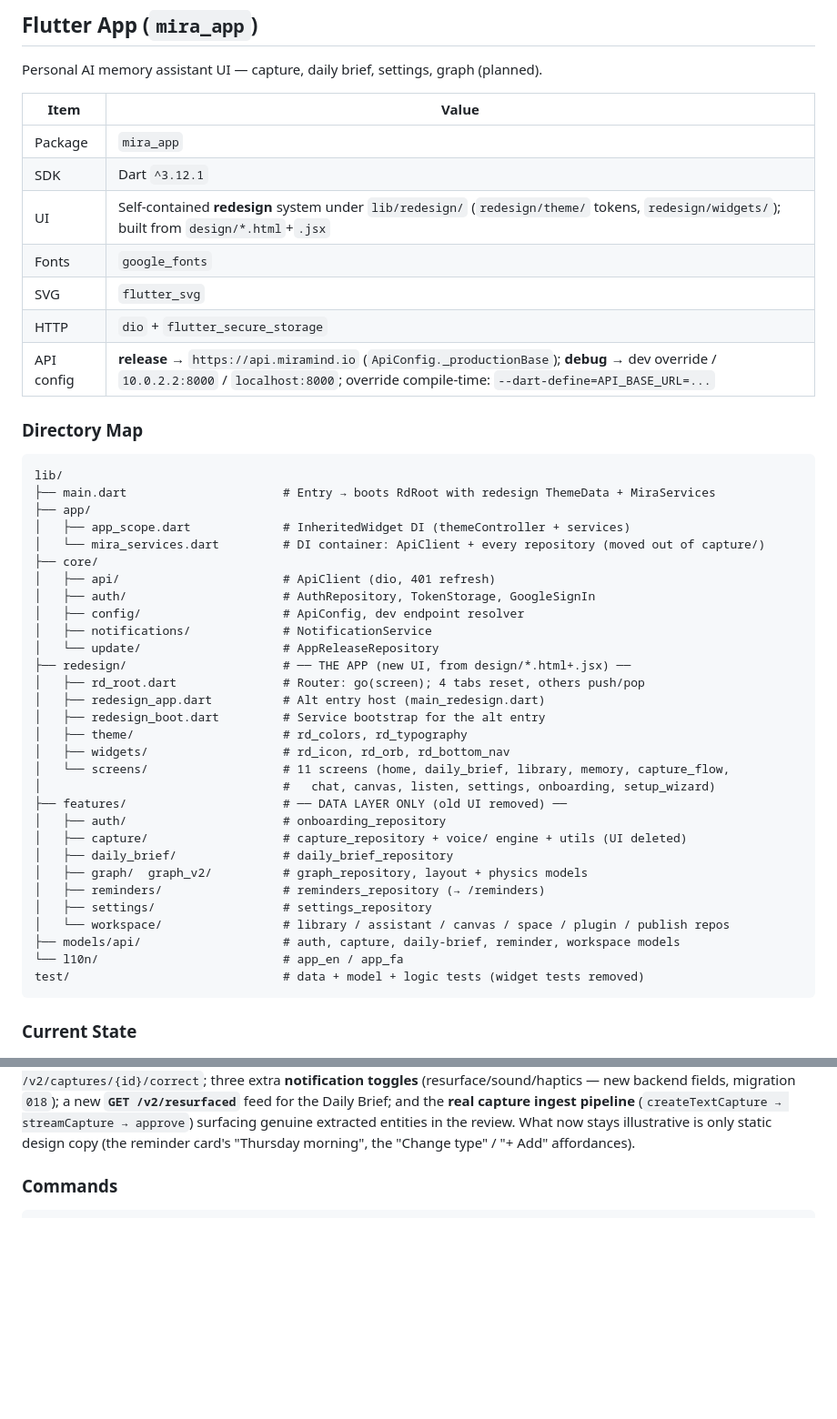
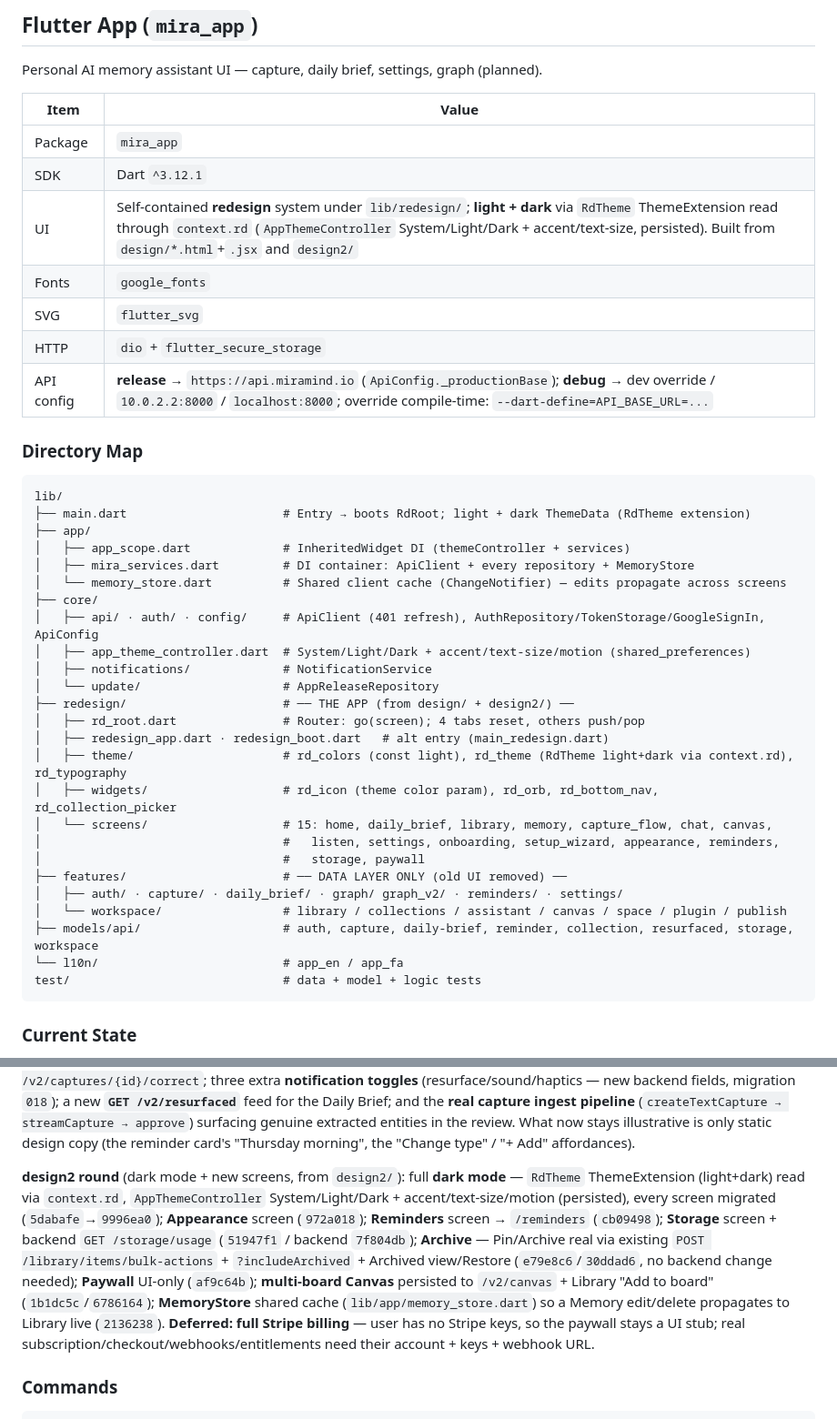
Before and after one commit to ehsan-soleimanian/mira-app, a Markdown page: AGENTS.md, 2 parts joined by grey strips. Shown at 91% size. Rendered like a GitHub page; blank space fills up the shorter version.

Commit message:
docs(agents): document design2 round — dark mode, new screens, archive, multi-board Canvas, MemoryStore
Update AGENTS.md to reflect the design2 work now on new-feature:
- UI row: light + dark via RdTheme ThemeExtension read through context.rd
- Directory Map: memory_store, app_theme_controller, redesign/theme,
  rd_collection_picker, the four new screens, collections repo, new models
- Screen-wiring table: MemoryStore + bulk-actions archive on Library,
  multi-board Canvas, Settings -> Appearance/Reminders/Storage/Paywall,
  and rows for the four new screens
- New-feature notes: design2 summary paragraph (dark mode, Appearance/
  Reminders/Storage/Paywall, real Archive + Archived view, multi-board
  Canvas + Add-to-board, MemoryStore) and the deferred full-Stripe billing

Co-Authored-By: Claude Fable 5 <noreply@anthropic.com>

````diff
--- a/AGENTS.md
+++ b/AGENTS.md
@@ -49,7 +49,7 @@ Personal AI memory assistant UI — capture, daily brief, settings, graph (plann
 |------|-------|
 | Package | `mira_app` |
 | SDK | Dart `^3.12.1` |
-| UI | Self-contained **redesign** system under `lib/redesign/` (`redesign/theme/` tokens, `redesign/widgets/`); built from `design/*.html`+`.jsx` |
+| UI | Self-contained **redesign** system under `lib/redesign/`; **light + dark** via `RdTheme` ThemeExtension read through `context.rd` (`AppThemeController` System/Light/Dark + accent/text-size, persisted). Built from `design/*.html`+`.jsx` and `design2/` |
 | Fonts | `google_fonts` |
 | SVG | `flutter_svg` |
 | HTTP | `dio` + `flutter_secure_storage` |
@@ -59,35 +59,30 @@ Personal AI memory assistant UI — capture, daily brief, settings, graph (plann
 
 ```
 lib/
-├── main.dart                      # Entry → boots RdRoot with redesign ThemeData + MiraServices
+├── main.dart                      # Entry → boots RdRoot; light + dark ThemeData (RdTheme extension)
 ├── app/
 │   ├── app_scope.dart             # InheritedWidget DI (themeController + services)
-│   └── mira_services.dart         # DI container: ApiClient + every repository (moved out of capture/)
+│   ├── mira_services.dart         # DI container: ApiClient + every repository + MemoryStore
+│   └── memory_store.dart          # Shared client cache (ChangeNotifier) — edits propagate across screens
 ├── core/
-│   ├── api/                       # ApiClient (dio, 401 refresh)
-│   ├── auth/                      # AuthRepository, TokenStorage, GoogleSignIn
-│   ├── config/                    # ApiConfig, dev endpoint resolver
+│   ├── api/ · auth/ · config/     # ApiClient (401 refresh), AuthRepository/TokenStorage/GoogleSignIn, ApiConfig
+│   ├── app_theme_controller.dart  # System/Light/Dark + accent/text-size/motion (shared_preferences)
 │   ├── notifications/             # NotificationService
 │   └── update/                    # AppReleaseRepository
-├── redesign/                      # ── THE APP (new UI, from design/*.html+.jsx) ──
+├── redesign/                      # ── THE APP (from design/ + design2/) ──
 │   ├── rd_root.dart               # Router: go(screen); 4 tabs reset, others push/pop
-│   ├── redesign_app.dart          # Alt entry host (main_redesign.dart)
-│   ├── redesign_boot.dart         # Service bootstrap for the alt entry
-│   ├── theme/                     # rd_colors, rd_typography
-│   ├── widgets/                   # rd_icon, rd_orb, rd_bottom_nav
-│   └── screens/                   # 11 screens (home, daily_brief, library, memory, capture_flow,
-│                                  #   chat, canvas, listen, settings, onboarding, setup_wizard)
+│   ├── redesign_app.dart · redesign_boot.dart   # alt entry (main_redesign.dart)
+│   ├── theme/                     # rd_colors (const light), rd_theme (RdTheme light+dark via context.rd), rd_typography
+│   ├── widgets/                   # rd_icon (theme color param), rd_orb, rd_bottom_nav, rd_collection_picker
+│   └── screens/                   # 15: home, daily_brief, library, memory, capture_flow, chat, canvas,
+│                                  #   listen, settings, onboarding, setup_wizard, appearance, reminders,
+│                                  #   storage, paywall
 ├── features/                      # ── DATA LAYER ONLY (old UI removed) ──
-│   ├── auth/                      # onboarding_repository
-│   ├── capture/                   # capture_repository + voice/ engine + utils (UI deleted)
-│   ├── daily_brief/               # daily_brief_repository
-│   ├── graph/  graph_v2/          # graph_repository, layout + physics models
-│   ├── reminders/                 # reminders_repository (→ /reminders)
-│   ├── settings/                  # settings_repository
-│   └── workspace/                 # library / assistant / canvas / space / plugin / publish repos
-├── models/api/                    # auth, capture, daily-brief, reminder, workspace models
+│   ├── auth/ · capture/ · daily_brief/ · graph/ graph_v2/ · reminders/ · settings/
+│   └── workspace/                 # library / collections / assistant / canvas / space / plugin / publish
+├── models/api/                    # auth, capture, daily-brief, reminder, collection, resurfaced, storage, workspace
 └── l10n/                          # app_en / app_fa
-test/                              # data + model + logic tests (widget tests removed)
+test/                              # data + model + logic tests
 ```
 
 ### Current State
@@ -115,6 +114,8 @@ The app **is** the redesign under `lib/redesign/` (11 screens built from `design
 **New in `new-feature` branch:** the **Collections** feature — relational MariaDB CRUD at `/collections` (create · list · detail · rename · delete · add-items · remove-item, user-scoped, 11 integration tests), a Flutter `CollectionsRepository` + `MemoryCollection` models, and Library wiring: the "Mira grouped for you" strip is live (tap a card → filter to its members) and multi-select **Add to collection** + **Delete** hit the backend (pin/archive are optimistic pending backend flags). Implements the new design's Library grouping + bulk-select workflow end-to-end.
 
 Also delivered on `new-feature`: **Canvas Map** wired to the live graph (`e32371f`); **Memory-detail** lifecycle — pin / edit (+"re-read") / delete-confirm / add-to-collection / Ask-Mira→chat (`d3ea105`); **Daily-Brief** overdue reminders + snooze/done (`8fd56b0`); **Setup-wizard** persistence → `POST /auth/onboarding/setup` (`1804dd9`); **Settings** Account profile + Notifications toggles (`16285c4`); **Capture** note/link/photo/type creating real memories (`737653f`). A full-implementation round then closed the remaining gaps: **Chat** wired to `/assistant/run` (`07949d8`), **Memory** insight/connections from `GET /v2/captures/{id}` (`82f8ee9`), **Canvas Board** card-drag + connect-mode (`97c7672`), and **real device-mic voice capture** + `transcribeVoice` transcription with a web/desktop fallback (`dc0b76b`). A final gap-closing round then wired the last pieces (each with a graceful fallback): **pin** persists to `PATCH /v2/captures/{id}/state`; **Memory re-read** calls `POST /v2/captures/{id}/correct`; three extra **notification toggles** (resurface/sound/haptics — new backend fields, migration `018`); a new **`GET /v2/resurfaced`** feed for the Daily Brief; and the **real capture ingest pipeline** (`createTextCapture → streamCapture → approve`) surfacing genuine extracted entities in the review. What now stays illustrative is only static design copy (the reminder card's "Thursday morning", the "Change type" / "+ Add" affordances).
+
+**design2 round** (dark mode + new screens, from `design2/`): full **dark mode** — `RdTheme` ThemeExtension (light+dark) read via `context.rd`, `AppThemeController` System/Light/Dark + accent/text-size/motion (persisted), every screen migrated (`5dabafe`→`9996ea0`); **Appearance** screen (`972a018`); **Reminders** screen → `/reminders` (`cb09498`); **Storage** screen + backend `GET /storage/usage` (`51947f1` / backend `7f804db`); **Archive** — Pin/Archive real via existing `POST /library/items/bulk-actions` + `?includeArchived` + Archived view/Restore (`e79e8c6`/`30ddad6`, no backend change needed); **Paywall** UI-only (`af9c64b`); **multi-board Canvas** persisted to `/v2/canvas` + Library "Add to board" (`1b1dc5c`/`6786164`); **MemoryStore** shared cache (`lib/app/memory_store.dart`) so a Memory edit/delete propagates to Library live (`2136238`). **Deferred: full Stripe billing** — user has no Stripe keys, so the paywall stays a UI stub; real subscription/checkout/webhooks/entitlements need their account + keys + webhook URL.
 
 ### Commands
 
````
Also changed, not shown: other parts of AGENTS.md (+7 -3 lines).
